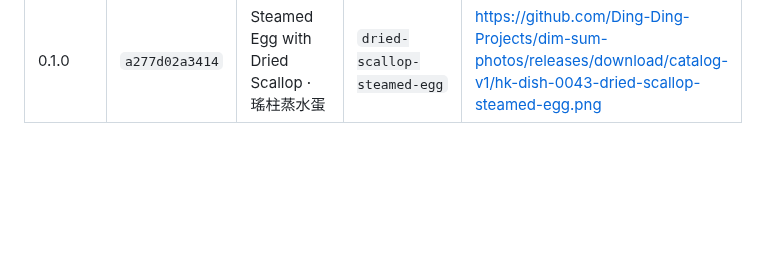
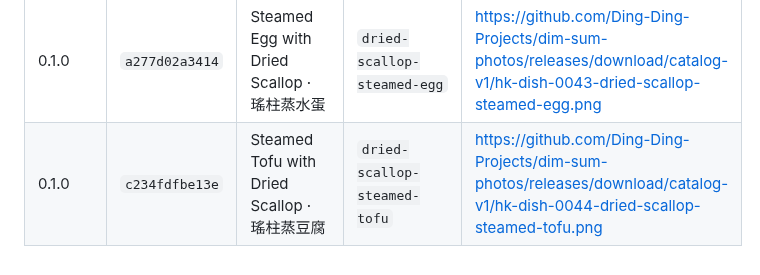
Before and after one commit to Ding-Ding-Projects/Farm-tycoon, a Markdown page: RELEASE-CODENAMES.md, the part around the change. Rendered like a GitHub page; blank space fills up the shorter version.

Commit message:
Record dim sum code name for v0.1.0-build67+c234fdfbe13e
Records which dim sum dish this release used as its code name, so no name is reused.

```diff
--- a/RELEASE-CODENAMES.md
+++ b/RELEASE-CODENAMES.md
@@ -49,3 +49,4 @@ A dish is used once per project so a code name never becomes ambiguous between b
 | 0.1.0 | `f41d46b67be4` | Steamed Pork Patty with Salted Egg · 鹹蛋蒸肉餅 | `salted-egg-pork-patty` | https://github.com/Ding-Ding-Projects/dim-sum-photos/releases/download/catalog-v1/hk-dish-0041-salted-egg-pork-patty.png |
 | 0.1.0 | `2e7bca437dd8` | Steamed Beef Patty with Tangerine Peel · 陳皮蒸牛肉餅 | `tangerine-peel-beef-patty` | https://github.com/Ding-Ding-Projects/dim-sum-photos/releases/download/catalog-v1/hk-dish-0042-tangerine-peel-beef-patty.png |
 | 0.1.0 | `a277d02a3414` | Steamed Egg with Dried Scallop · 瑤柱蒸水蛋 | `dried-scallop-steamed-egg` | https://github.com/Ding-Ding-Projects/dim-sum-photos/releases/download/catalog-v1/hk-dish-0043-dried-scallop-steamed-egg.png |
+| 0.1.0 | `c234fdfbe13e` | Steamed Tofu with Dried Scallop · 瑤柱蒸豆腐 | `dried-scallop-steamed-tofu` | https://github.com/Ding-Ding-Projects/dim-sum-photos/releases/download/catalog-v1/hk-dish-0044-dried-scallop-steamed-tofu.png |
```
